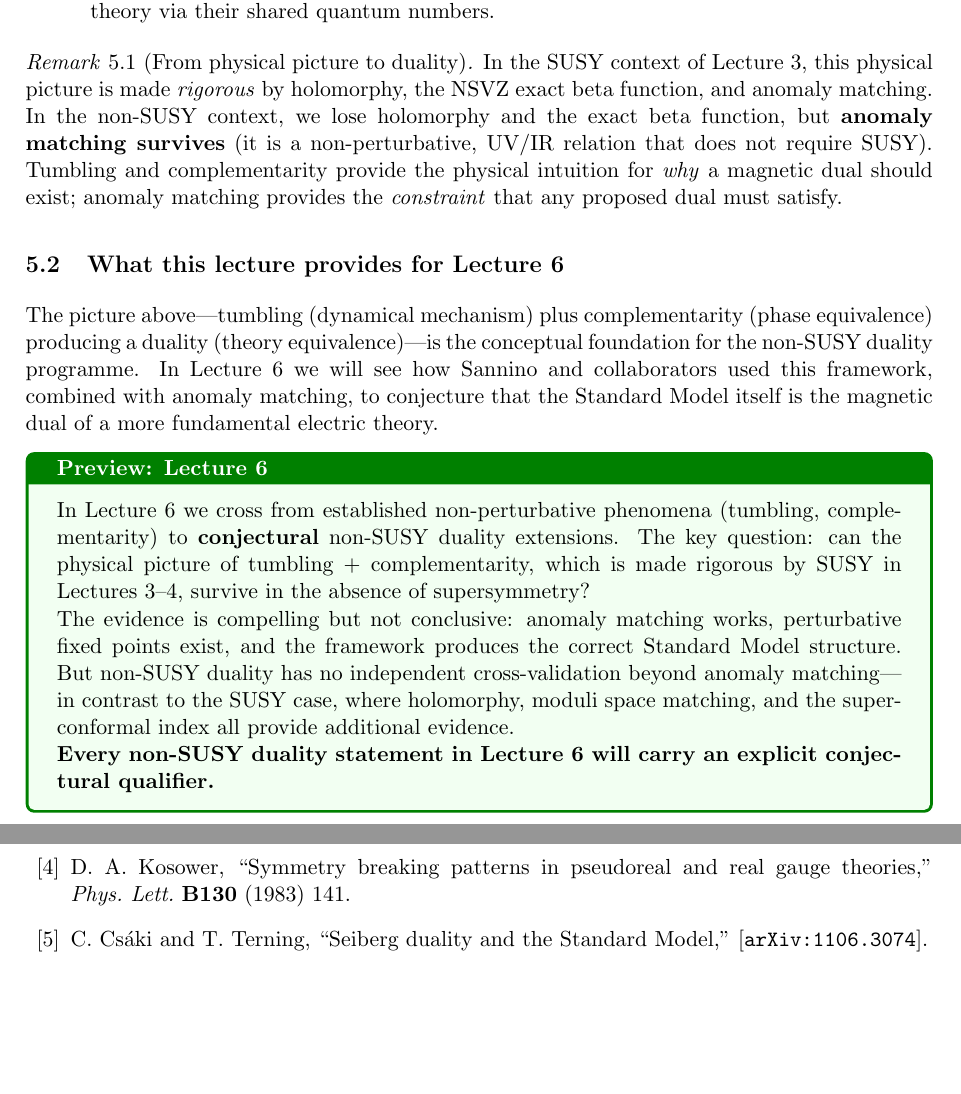
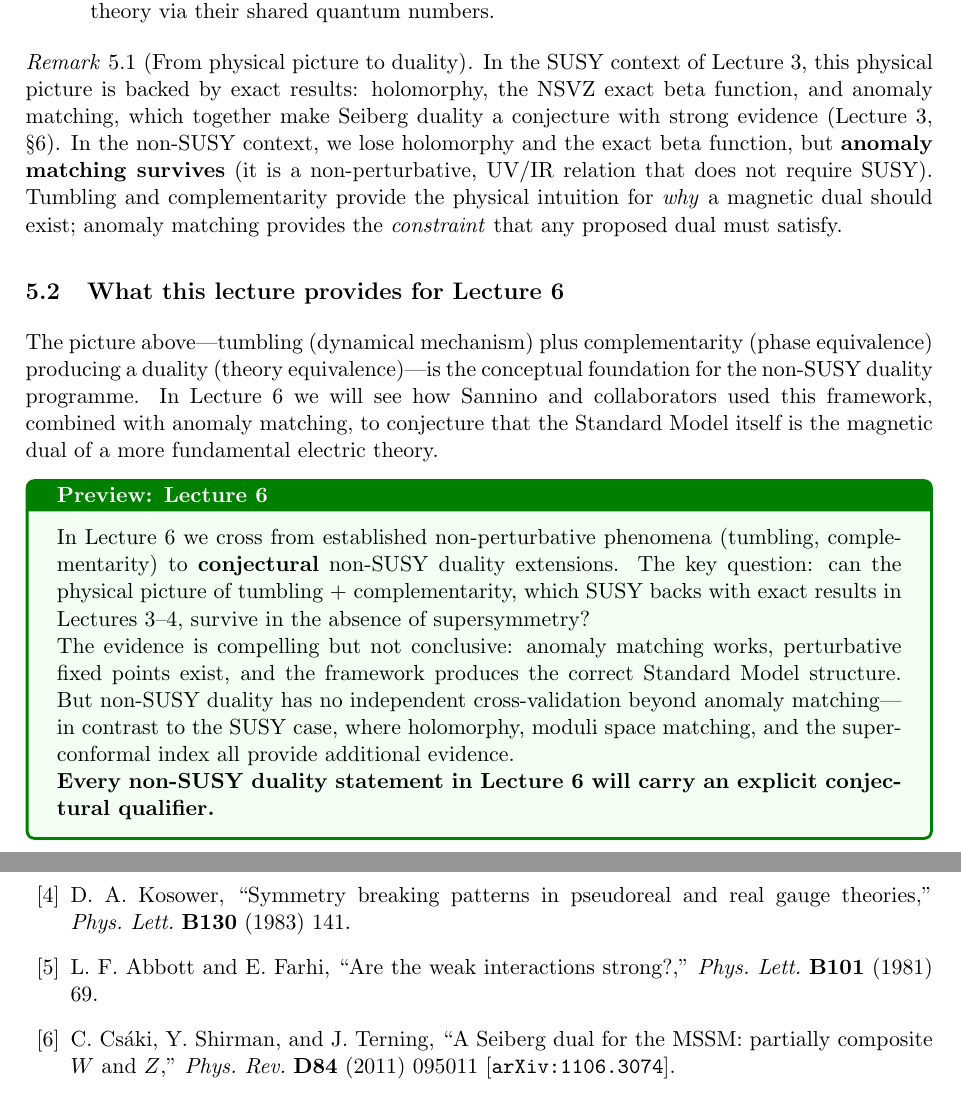
Before and after one commit to arivero/dualsm, a LaTeX document (lectures/lecture-05.tex): two parts of pages 9 and 11 of 12, joined at a grey line, cut so that both start at the same text, the shorter picture padded with empty space. Compiled offline with pdfLaTeX.

Commit message:
Lecture 5: align duality status with Lecture 3 and fix citations
The comparison table rated SUSY Seiberg duality "Proven"; Lecture 3
calls it a conjecture with strong evidence, and the table, the remark on
the physical picture and the Lecture 6 preview now say the same.

The pointer to 't Hooft anomaly matching is Lecture 1, section 4. The
1106.3074 bibitem carries its actual authors and title (Csaki, Shirman,
Terning); the complementarity statements now cite Abbott-Farhi, whose
argument that paper builds on. The 2407.17281 bibitem carries its actual
title.

Co-Authored-By: Claude Opus 5.5 (1M context) <noreply@anthropic.com>

```diff
--- a/lectures/lecture-05.tex
+++ b/lectures/lecture-05.tex
@@ -603,9 +603,10 @@ picture} that motivates electric--magnetic duality:
 \end{enumerate}
 
 \begin{remark}[From physical picture to duality]
-  In the SUSY context of Lecture~3, this physical picture is made
-  \emph{rigorous} by holomorphy, the NSVZ exact beta function, and
-  anomaly matching.  In the non-SUSY context, we lose holomorphy and
+  In the SUSY context of Lecture~3, this physical picture is backed by
+  exact results: holomorphy, the NSVZ exact beta function, and anomaly
+  matching, which together make Seiberg duality a conjecture with strong
+  evidence (Lecture~3, \S6).  In the non-SUSY context, we lose holomorphy and
   the exact beta function, but \textbf{anomaly matching survives}
   (it is a non-perturbative, UV/IR relation that does not require
   SUSY).  Tumbling and complementarity provide the physical intuition
@@ -626,7 +627,7 @@ itself is the magnetic dual of a more fundamental electric theory.
   In Lecture~6 we cross from established non-perturbative phenomena
   (tumbling, complementarity) to \textbf{conjectural} non-SUSY
   duality extensions.  The key question: can the physical picture of
-  tumbling + complementarity, which is made rigorous by SUSY in
+  tumbling + complementarity, which SUSY backs with exact results in
   Lectures~3--4, survive in the absence of supersymmetry?
 
   The evidence is compelling but not conclusive: anomaly matching
@@ -766,9 +767,15 @@ confusion.
   ``Symmetry breaking patterns in pseudoreal and real gauge theories,''
   \textit{Phys.~Lett.} \textbf{B130} (1983) 141.
 
+\bibitem{AbbottFarhi1981}
+  L.~F.~Abbott and E.~Farhi,
+  ``Are the weak interactions strong?,''
+  \textit{Phys.~Lett.} \textbf{B101} (1981) 69.
+
 \bibitem{CT2011}
-  C.~Cs\'aki and T.~Terning,
-  ``Seiberg duality and the Standard Model,''
+  C.~Cs\'aki, Y.~Shirman, and J.~Terning,
+  ``A Seiberg dual for the MSSM: partially composite $W$ and $Z$,''
+  \textit{Phys.~Rev.} \textbf{D84} (2011) 095011
   [\texttt{arXiv:1106.3074}].
 
 \bibitem{SY2017}
```
Also changed, not shown: lectures/lecture-05.pdf, lectures/lecture-05.tex (16 more changed lines).
